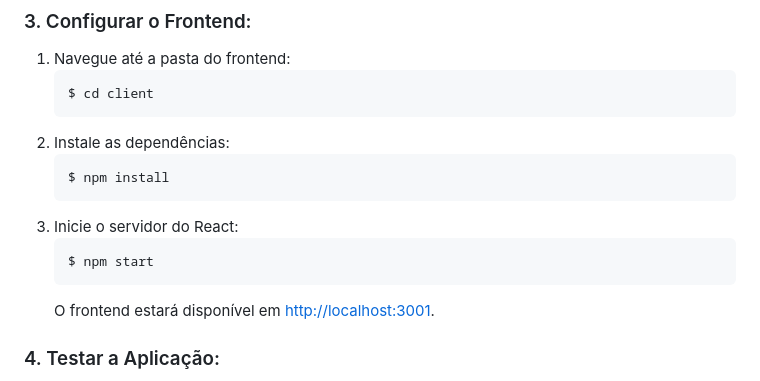
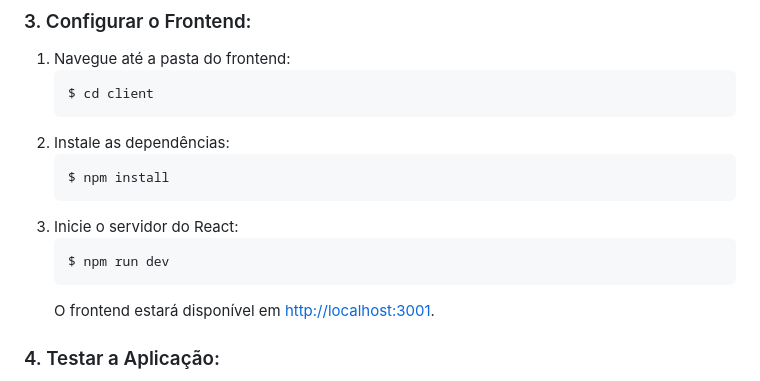
Before and after one commit to DevKelvinbd/v2-Todo, a Markdown page: README.md, the part around the change. Drawn GitHub-style.

````diff
--- a/README.md
+++ b/README.md
@@ -95,7 +95,7 @@ $ cd seu-repositorio
    ```
 3. Inicie o servidor do React:
    ```bash
-   $ npm start
+   $ npm run dev
    ```
    O frontend estará disponível em [http://localhost:3001](http://localhost:3001).
 
````
